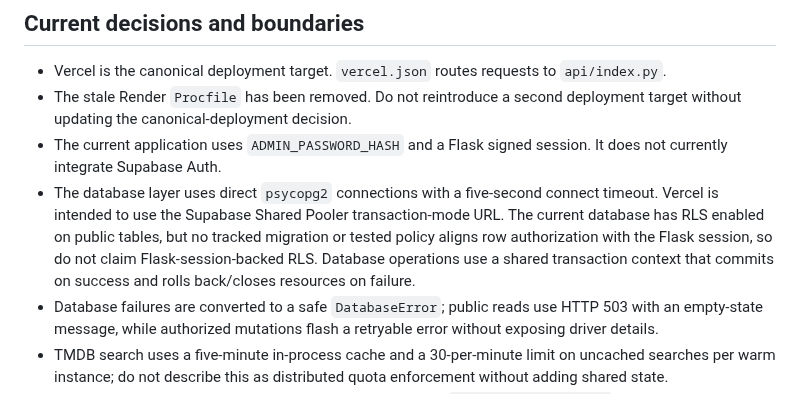
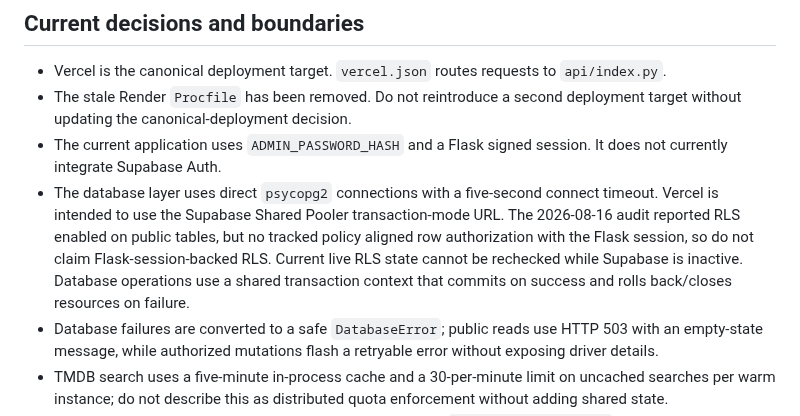
Before and after one commit to icecold009/movie-tracker, a Markdown page: AGENTS.md, the part around the change. Rendered like a GitHub page.

Commit message:
docs: label August evidence historical in AGENTS.md

```diff
--- a/AGENTS.md
+++ b/AGENTS.md
@@ -54,11 +54,12 @@ Current application locations:
   session. It does not currently integrate Supabase Auth.
 - The database layer uses direct `psycopg2` connections with a five-second
   connect timeout. Vercel is intended to use the Supabase Shared Pooler
-  transaction-mode URL. The current database has RLS enabled on public tables,
-  but no tracked migration or tested policy aligns row authorization with the
-  Flask session, so do not claim Flask-session-backed RLS. Database operations
-  use a shared transaction context that commits on success and rolls
-  back/closes resources on failure.
+  transaction-mode URL. The 2026-08-16 audit reported RLS enabled on public
+  tables, but no tracked policy aligned row authorization with the Flask
+  session, so do not claim Flask-session-backed RLS. Current live RLS state
+  cannot be rechecked while Supabase is inactive. Database operations use a
+  shared transaction context that commits on success and rolls back/closes
+  resources on failure.
 - Database failures are converted to a safe `DatabaseError`; public reads use
   HTTP 503 with an empty-state message, while authorized mutations flash a
   retryable error without exposing driver details.
```
